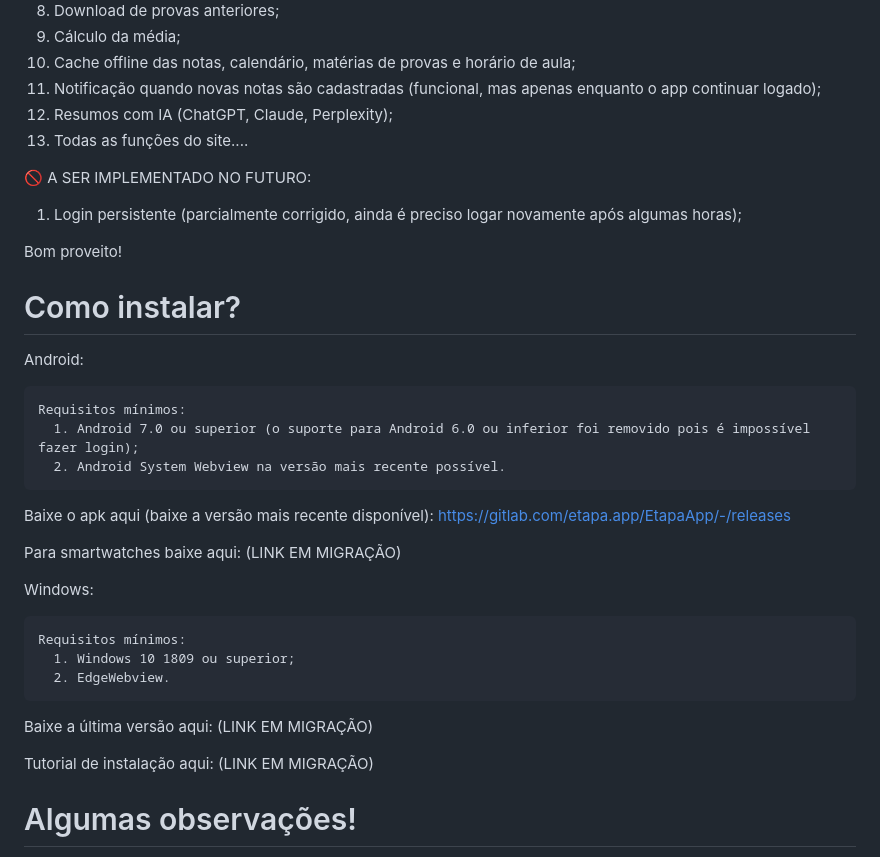
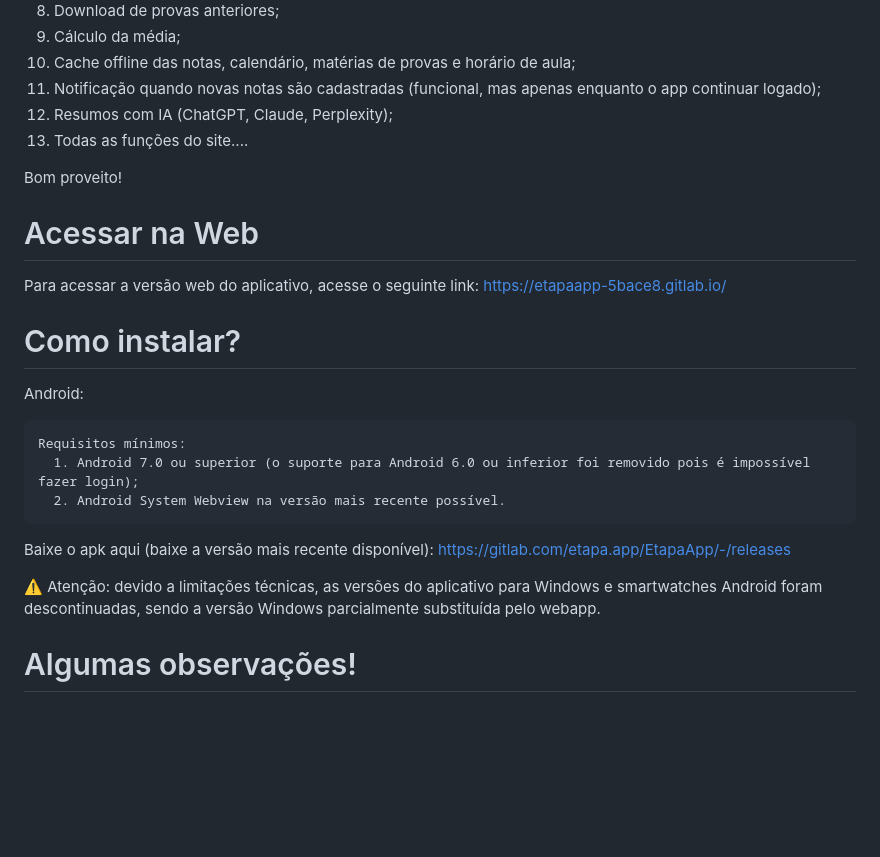
Before and after one commit to fei-app/fei.app, a Markdown page: README.md, the part around the change. GitHub-like rendering; blank space fills up the shorter version.

```diff
--- a/README.md
+++ b/README.md
@@ -27,10 +27,9 @@ Meu cliente alternativo para acessar https://areaexclusiva.colegioetapa.com.br/
 12. Resumos com IA (ChatGPT, Claude, Perplexity);
 13. Todas as funções do site....
 
-🚫 A SER IMPLEMENTADO NO FUTURO:
-1. Login persistente (parcialmente corrigido, ainda é preciso logar novamente após algumas horas);
-
 Bom proveito!
+# Acessar na Web #
+Para acessar a versão web do aplicativo, acesse o seguinte link: https://etapaapp-5bace8.gitlab.io/
 
 # Como instalar? #
 Android:
@@ -41,16 +40,7 @@ Android:
 
   Baixe o apk aqui (baixe a versão mais recente disponível): https://gitlab.com/etapa.app/EtapaApp/-/releases
 
-  Para smartwatches baixe aqui: (LINK EM MIGRAÇÃO)
-
-Windows:
-
-    Requisitos mínimos:
-      1. Windows 10 1809 ou superior;
-      2. EdgeWebview.
-  Baixe a última versão aqui: (LINK EM MIGRAÇÃO)
-
-  Tutorial de instalação aqui: (LINK EM MIGRAÇÃO)
+⚠️ Atenção: devido a limitações técnicas, as versões do aplicativo para Windows e smartwatches Android foram descontinuadas, sendo a versão Windows parcialmente substituída pelo webapp.
 
 # Algumas observações! #
 
```
